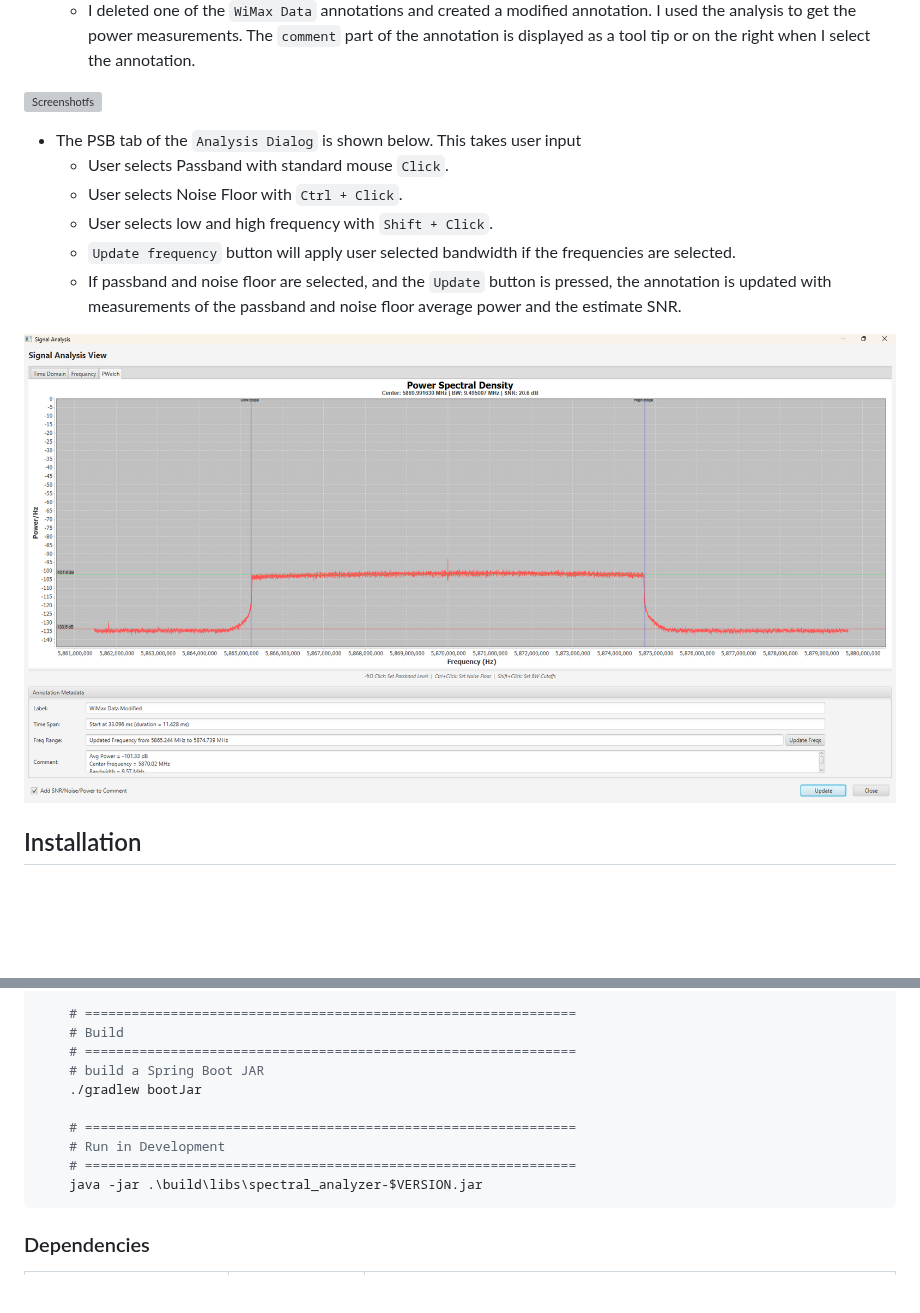
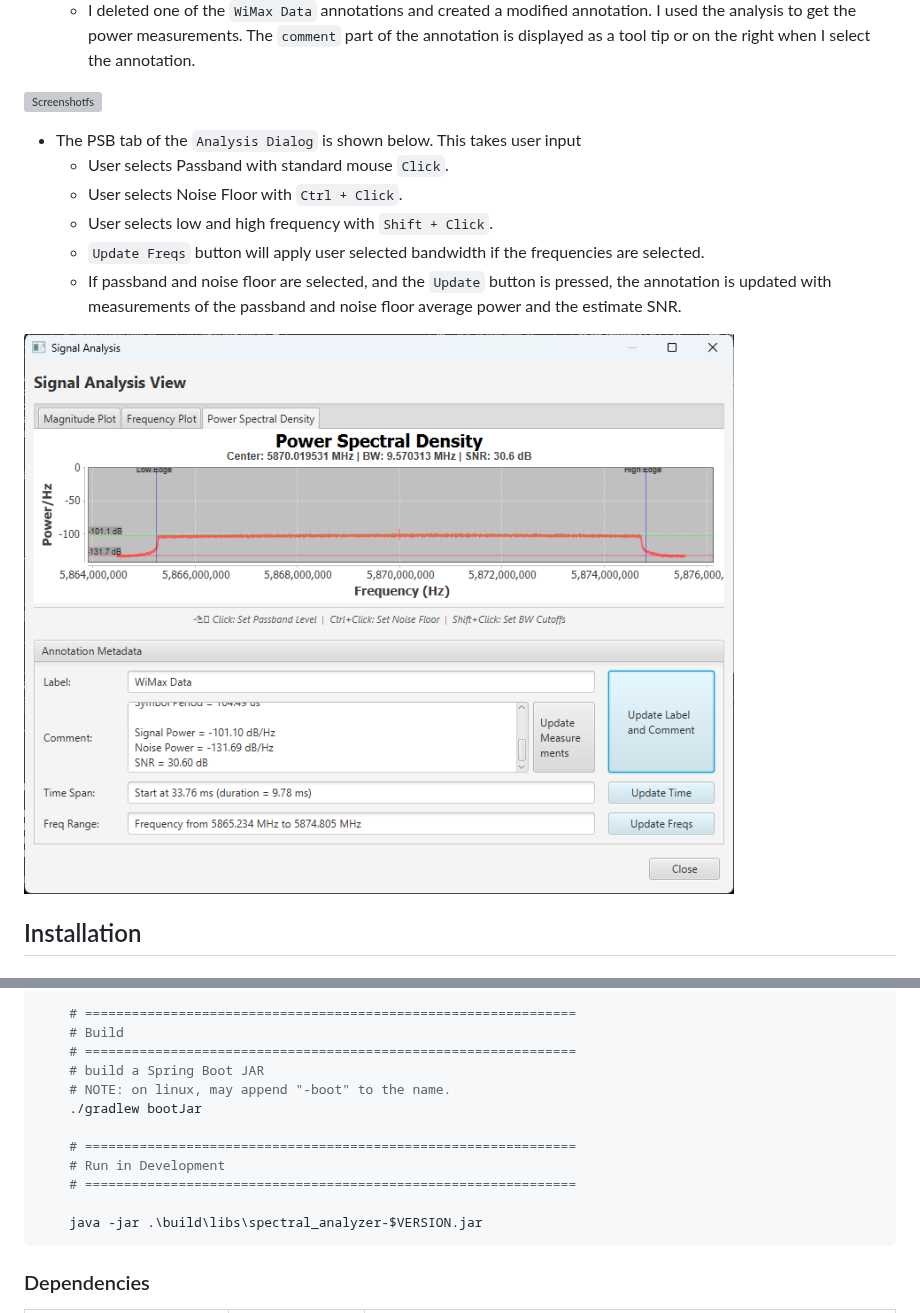
Before and after one commit to GassiusODude/spectral_analyzer, a Markdown page: README.md, 2 parts joined by grey strips. GitHub-like rendering; pictures changed too: docs/screenshot_analysis_dialog.png (deleted), docs/screenshot_psd_dialog.png (added); blank space fills up the shorter version; grey boxes are pictures that could not be loaded.

```diff
--- a/README.md
+++ b/README.md
@@ -18,10 +18,10 @@ The Spectral Analyzer allows the user to select time/frequency blocks and manual
   * User selects Passband with standard mouse `Click`.
   * User selects Noise Floor with `Ctrl + Click`.
   * User selects low and high frequency with `Shift + Click`.
-  * `Update frequency` button will apply user selected bandwidth if the frequencies are selected.
+  * `Update Freqs` button will apply user selected bandwidth if the frequencies are selected.
   * If passband and noise floor are selected, and the `Update` button is pressed, the annotation is updated with measurements of the passband and noise floor average power and the estimate SNR.
 
-![Screenshot Analysis Dialog](./docs/screenshot_analysis_dialog.png)
+![Screenshot Analysis Dialog](./docs/screenshot_psd_dialog.png)
 
 ## Installation
 
@@ -57,11 +57,13 @@ This project is implemented in Java 21.
     # Build
     # ===============================================================
     # build a Spring Boot JAR
+    # NOTE: on linux, may append "-boot" to the name.
     ./gradlew bootJar
 
     # ===============================================================
     # Run in Development
     # ===============================================================
+
     java -jar .\build\libs\spectral_analyzer-$VERSION.jar
 ~~~
 
```
Also changed, not shown: other parts of README.md (+1 -1 lines), 6 other files.
